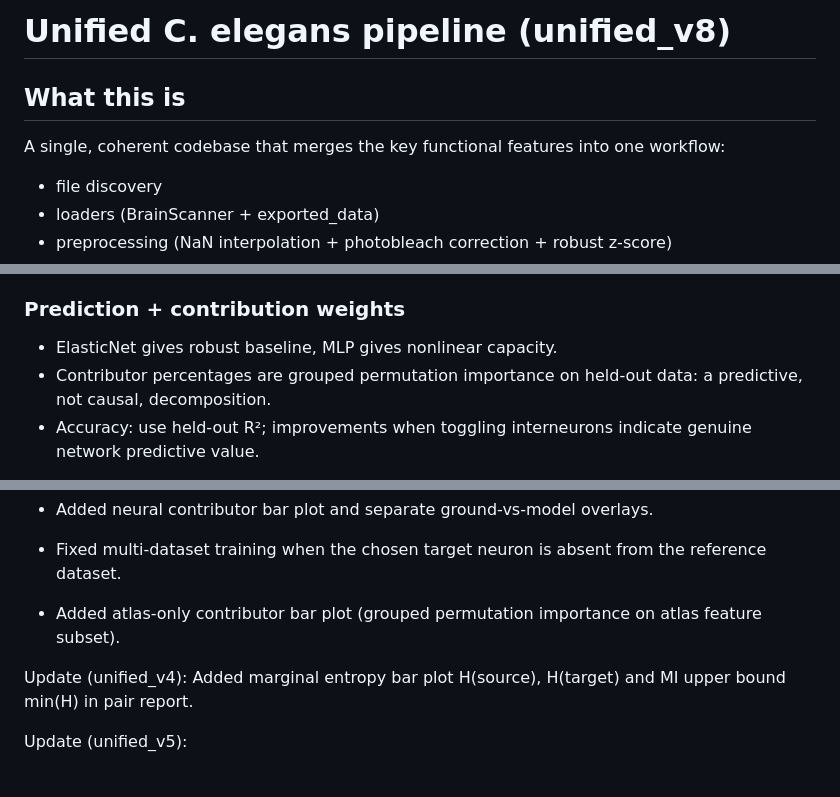
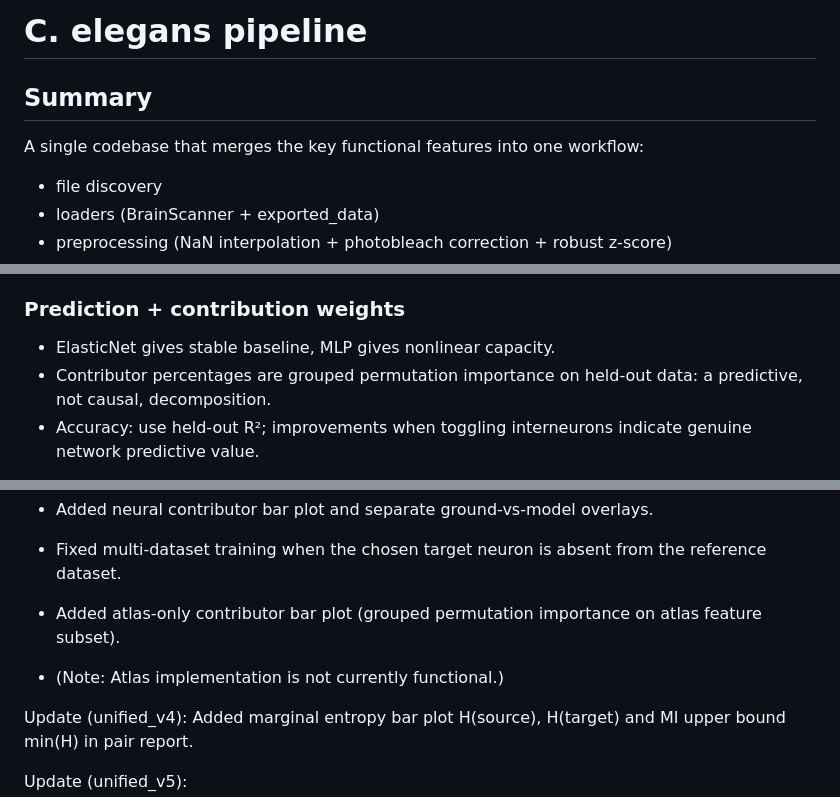
Before and after one commit to TheChaosKing1477/Senior---Applied-Math-Independent-Work, a Markdown page: README.md, 3 parts joined by grey strips. GitHub-like rendering; blank space fills up the shorter version.

Commit message:
Revise README for clarity and updated features
Updated README to reflect changes in project structure and features.

```diff
--- a/README.md
+++ b/README.md
@@ -1,7 +1,7 @@
-# Unified C. elegans pipeline (unified_v8)
+# C. elegans pipeline
 
-## What this is
-A single, coherent codebase that merges the key functional features into one workflow:
+## Summary
+A single codebase that merges the key functional features into one workflow:
 - file discovery
 - loaders (BrainScanner + exported_data)
 - preprocessing (NaN interpolation + photobleach correction + robust z-score)
@@ -40,7 +40,7 @@ Open:
 - This is the primary guardrail against spurious sensory→motor hits.
 
 ### Prediction + contribution weights
-- ElasticNet gives robust baseline, MLP gives nonlinear capacity.
+- ElasticNet gives stable baseline, MLP gives nonlinear capacity.
 - Contributor percentages are grouped permutation importance on held-out data: a predictive, not causal, decomposition.
 - Accuracy: use held-out R²; improvements when toggling interneurons indicate genuine network predictive value.
 
@@ -56,6 +56,7 @@ Update (unified_v2):
 - Fixed multi-dataset training when the chosen target neuron is absent from the reference dataset.
 
 - Added atlas-only contributor bar plot (grouped permutation importance on atlas feature subset).
+- (Note: Atlas implementation is not currently functional.)
 
 Update (unified_v4): Added marginal entropy bar plot H(source), H(target) and MI upper bound min(H) in pair report.
 
```
